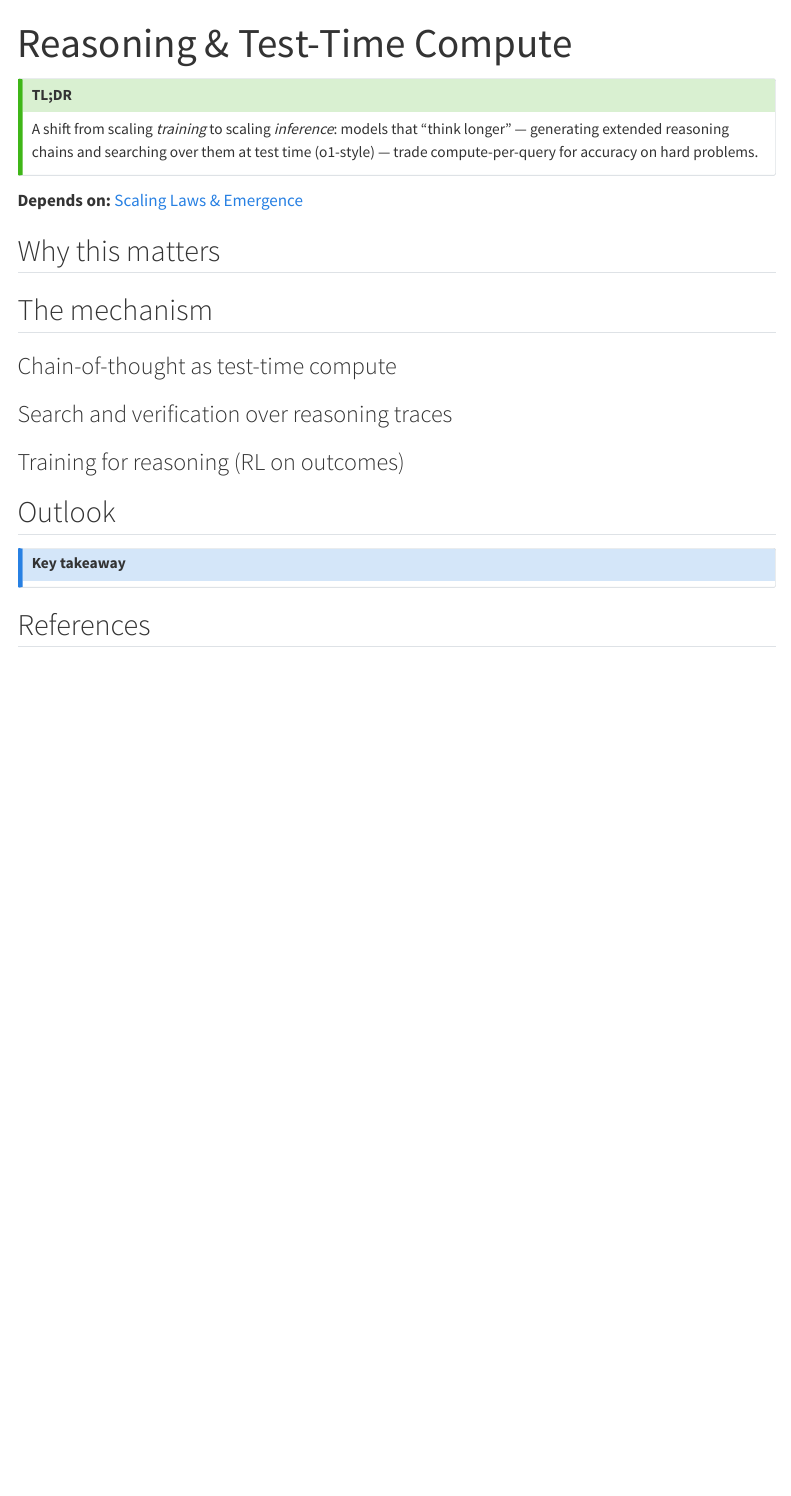
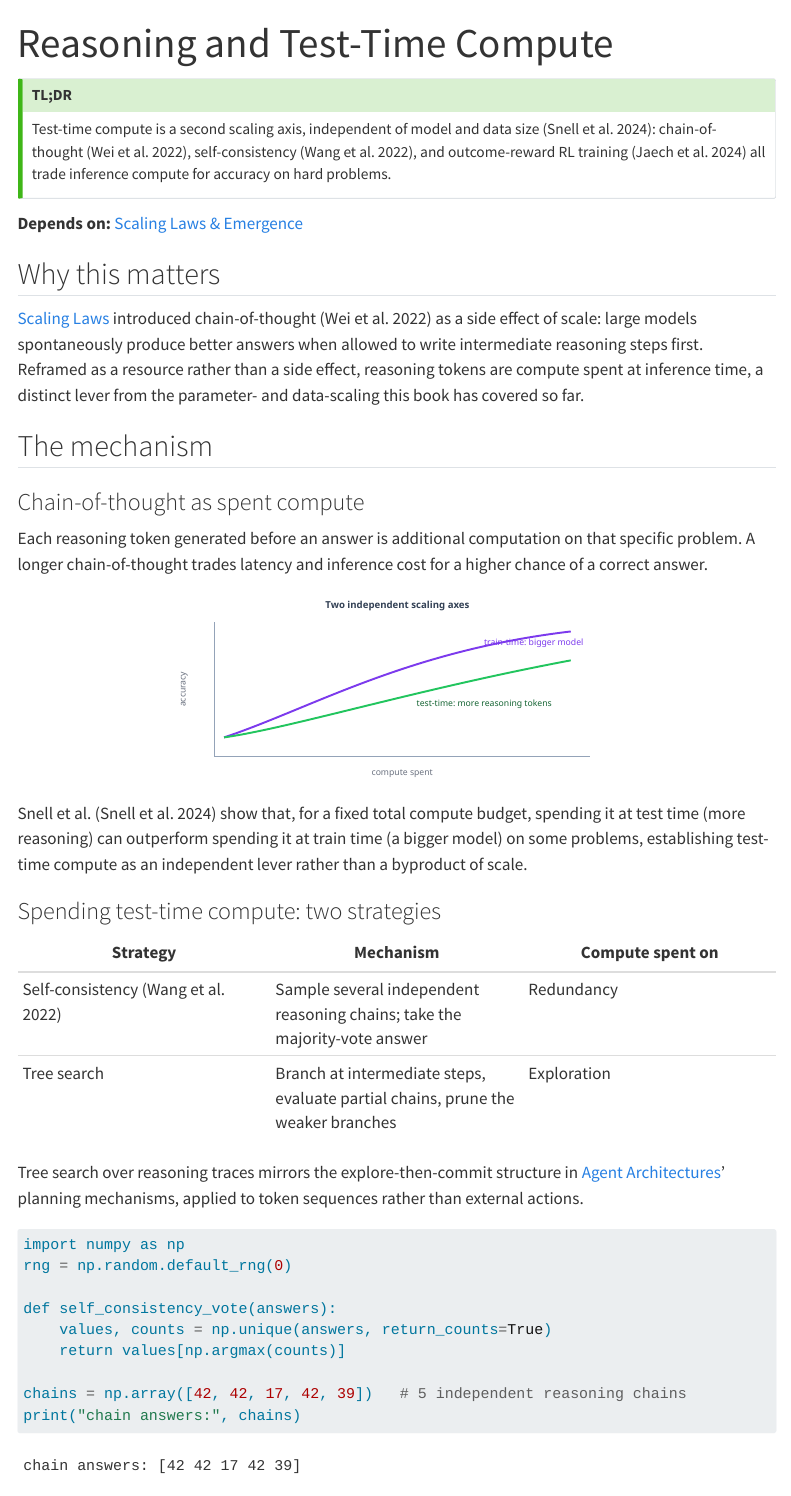
Before and after one commit to surafelml/nn-timeline, a Quarto document (notes/future/01_reasoning.qmd): the page in a window 1100 px wide, from its top. Rendered offline with R 4.5, knitr and Pandoc in place of Quarto, with nearby package versions; menus at the side of the page are left out.

Commit message:
Draft the test-time compute and reasoning note covering self-consistency and outcome-reward RL.

````diff
--- a/notes/future/01_reasoning.qmd
+++ b/notes/future/01_reasoning.qmd
@@ -1,24 +1,77 @@
 ---
-title: "Reasoning & Test-Time Compute"
+title: "Reasoning and Test-Time Compute"
 format: html
 ---
 
 <!-- Future Outlook. o1-style reasoning, deliberate/system-2. -->
 
 ::: {.callout-tip title="TL;DR" icon="false"}
-A shift from scaling *training* to scaling *inference*: models that "think
-longer" — generating extended reasoning chains and searching over them at
-test time (o1-style) — trade compute-per-query for accuracy on hard problems.
+Test-time compute is a second scaling axis, independent of model and data
+size [@snell2024scaling]: chain-of-thought [@wei2022cot], self-consistency
+[@wang2022selfconsistency], and outcome-reward RL training [@jaech2024o1]
+all trade inference compute for accuracy on hard problems.
 :::
 
 **Depends on:** [Scaling Laws & Emergence](../02_transformer/06_scaling_laws.qmd)
 
 ## Why this matters
 
+[Scaling Laws](../02_transformer/06_scaling_laws.qmd) introduced
+chain-of-thought [@wei2022cot] as a side effect of scale: large models
+spontaneously produce better answers when allowed to write intermediate
+reasoning steps first. Reframed as a resource rather than a side effect,
+reasoning tokens are compute spent at inference time, a distinct lever
+from the parameter- and data-scaling this book has covered so far.
+
 ## The mechanism
 
-### Chain-of-thought as test-time compute
+### Chain-of-thought as spent compute
 
-### Search and verification over reasoning traces
+Each reasoning token generated before an answer is additional computation
+on that specific problem. A longer chain-of-thought trades latency and
+inference cost for a higher chance of a correct answer.
 
-### Training for reasoning (RL on outcomes)
+```{=html}
+<svg viewBox="0 0 480 200" xmlns="http://www.w3.org/2000/svg"
+     style="font-family:system-ui,sans-serif;max-width:460px;display:block;margin:1.5rem auto">
+  <text x="240" y="16" text-anchor="middle" font-size="10" font-weight="700" fill="#334155">Two independent scaling axes</text>
+  <line x1="50" y1="170" x2="440" y2="170" stroke="#94a3b8" stroke-width="1"/>
+  <line x1="50" y1="170" x2="50" y2="30" stroke="#94a3b8" stroke-width="1"/>
+  <text x="245" y="190" text-anchor="middle" font-size="9" fill="#6b7280">compute spent</text>
+  <text x="20" y="100" text-anchor="middle" font-size="9" fill="#6b7280" transform="rotate(-90 20 100)">accuracy</text>
+
+  <path d="M 60,150 C 150,120 250,60 420,40" fill="none" stroke="#7c3aed" stroke-width="2"/>
+  <text x="330" y="55" font-size="9" fill="#7c3aed">train-time: bigger model</text>
+
+  <path d="M 60,150 C 130,140 260,100 420,70" fill="none" stroke="#22c55e" stroke-width="2"/>
+  <text x="260" y="118" font-size="9" fill="#166534">test-time: more reasoning tokens</text>
+</svg>
+```
+
+Snell et al. [@snell2024scaling] show that, for a fixed total compute
+budget, spending it at test time (more reasoning) can outperform spending
+it at train time (a bigger model) on some problems, establishing test-time
+compute as an independent lever rather than a byproduct of scale.
+
+### Spending test-time compute: two strategies
+
+| Strategy | Mechanism | Compute spent on |
+|---|---|---|
+| Self-consistency [@wang2022selfconsistency] | Sample several independent reasoning chains; take the majority-vote answer | Redundancy |
+| Tree search | Branch at intermediate steps, evaluate partial chains, prune the weaker branches | Exploration |
+
+Tree search over reasoning traces mirrors the explore-then-commit
+structure in [Agent Architectures](../supp/agents/00_overview.qmd)'
+planning mechanisms, applied to token sequences rather than external
+actions.
+
+```{python}
+import numpy as np
+rng = np.random.default_rng(0)
+
+def self_consistency_vote(answers):
+    values, counts = np.unique(answers, return_counts=True)
+    return values[np.argmax(counts)]
+
+chains = np.array([42, 42, 17, 42, 39])   # 5 independent reasoning chains
+print("chain answers:", chains)
@@ -31,3 +118,0 @@
-## References {.unnumbered}
-::: {#refs}
-:::
````
Also changed, not shown: notes/future/01_reasoning.qmd (37 more changed lines).
